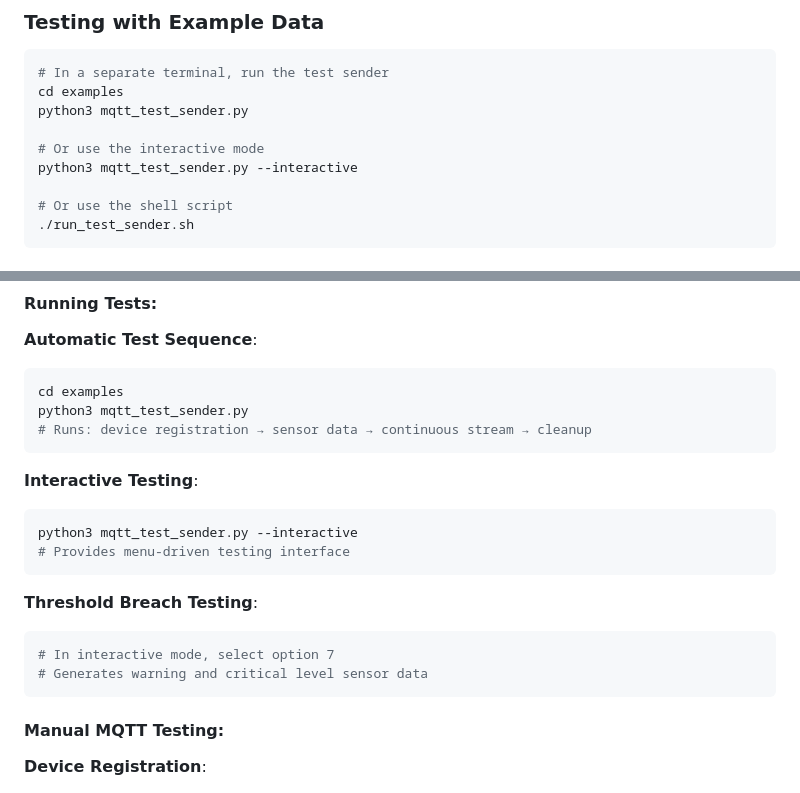
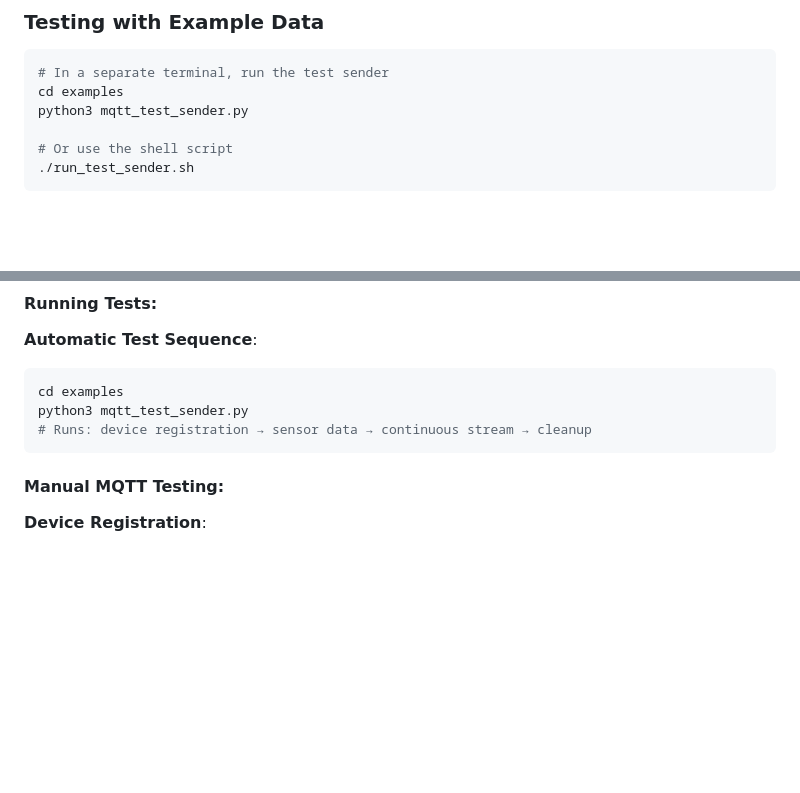
Before and after one commit to BM-IoT/brain, a Markdown page: README.md, 2 parts joined by grey strips. Rendered like a GitHub page; blank space fills up the shorter version.

````diff
--- a/README.md
+++ b/README.md
@@ -63,9 +63,6 @@ The system will automatically:
 # In a separate terminal, run the test sender
 cd examples
 python3 mqtt_test_sender.py
-
-# Or use the interactive mode
-python3 mqtt_test_sender.py --interactive
 
 # Or use the shell script
 ./run_test_sender.sh
@@ -569,19 +566,6 @@ cd examples
 python3 mqtt_test_sender.py
 # Runs: device registration → sensor data → continuous stream → cleanup
 ```
-
-**Interactive Testing**:
-```bash
-python3 mqtt_test_sender.py --interactive
-# Provides menu-driven testing interface
-```
-
-**Threshold Breach Testing**:
-```bash
-# In interactive mode, select option 7
-# Generates warning and critical level sensor data
-```
-
 #### Manual MQTT Testing:
 
 **Device Registration**:
````
